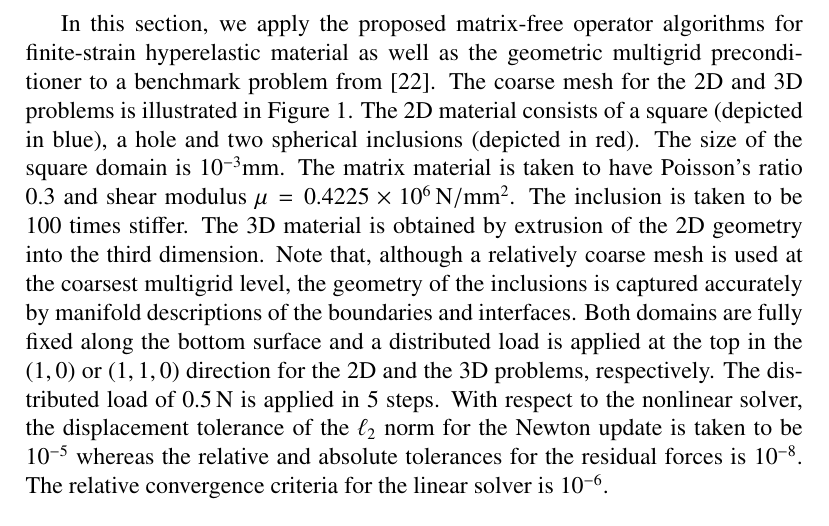
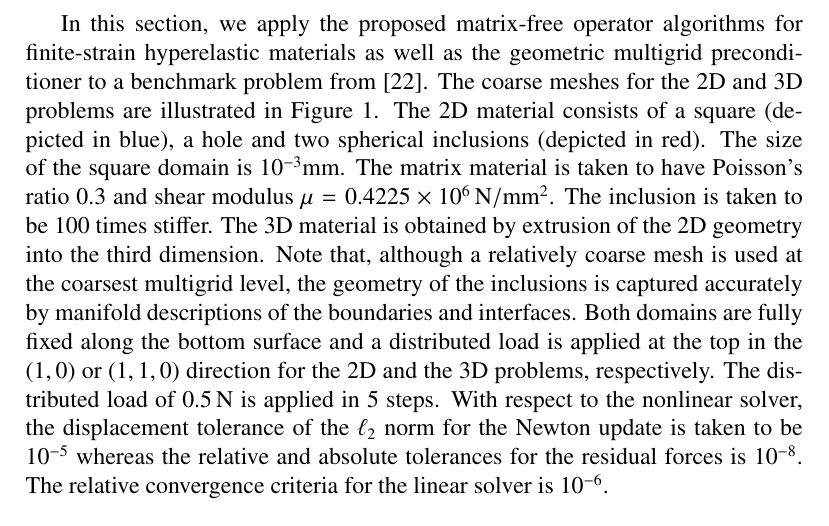
Before and after one commit to davydden/large-strain-matrix-free, a LaTeX paper (doc/large_strain.tex): part of page 13 of 22, cut so that both start at the same text. Compiled offline with pdfLaTeX.

Commit message:
one more correction from Prof

```diff
--- a/doc/large_strain.tex
+++ b/doc/large_strain.tex
@@ -565,7 +565,7 @@ The multigrid algorithm is a V-cycle with two pre- and post-smoothing steps. For
   \label{fig:miehe}
 \end{figure}
 
-In this section, we apply the proposed matrix-free operator algorithms for finite-strain hyperelastic material as well as the geometric multigrid preconditioner to a benchmark problem from \cite{Miehe2007}. The coarse mesh for the 2D and 3D problems is illustrated in Figure \ref{fig:miehe}. The 2D material consists of a square (depicted in blue), a hole and two spherical inclusions (depicted in red). The size of the square domain is $10^{-3} \rm{mm}$.
+In this section, we apply the proposed matrix-free operator algorithms for finite-strain hyperelastic materials as well as the geometric multigrid preconditioner to a benchmark problem from \cite{Miehe2007}. The coarse meshes for the 2D and 3D problems are illustrated in Figure \ref{fig:miehe}. The 2D material consists of a square (depicted in blue), a hole and two spherical inclusions (depicted in red). The size of the square domain is $10^{-3} \rm{mm}$.
 The matrix material is taken to have Poisson's ratio $0.3$ and shear modulus $\mu=0.4225 \times 10^6\, \rm{N/mm^2}$. The inclusion is taken to be $100$ times stiffer.
 The 3D material is obtained by extrusion of the 2D geometry into the third dimension.
 Note that, although a relatively coarse mesh is used at the coarsest multigrid level, the geometry of the inclusions is captured accurately by manifold descriptions of the boundaries and interfaces.
```
